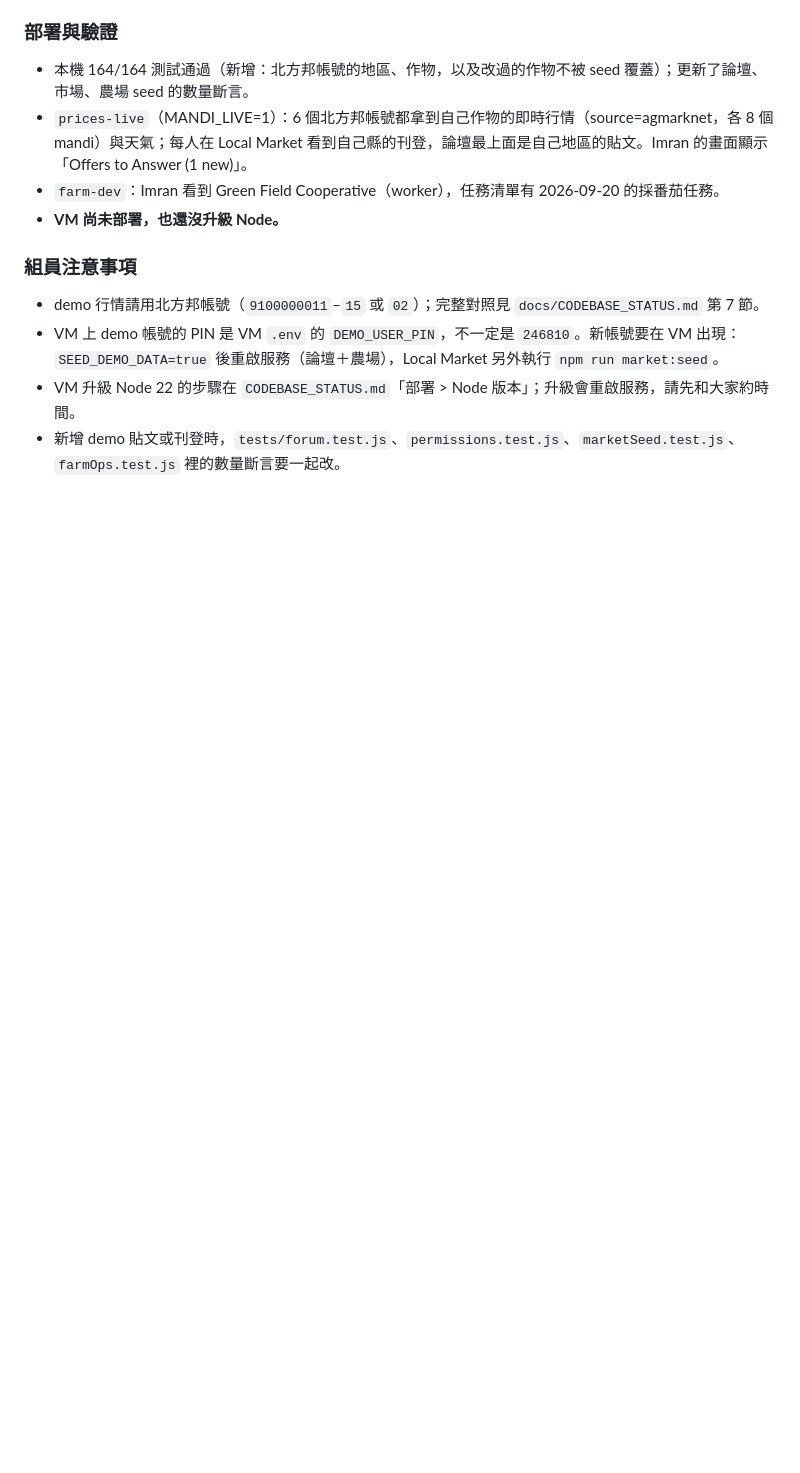
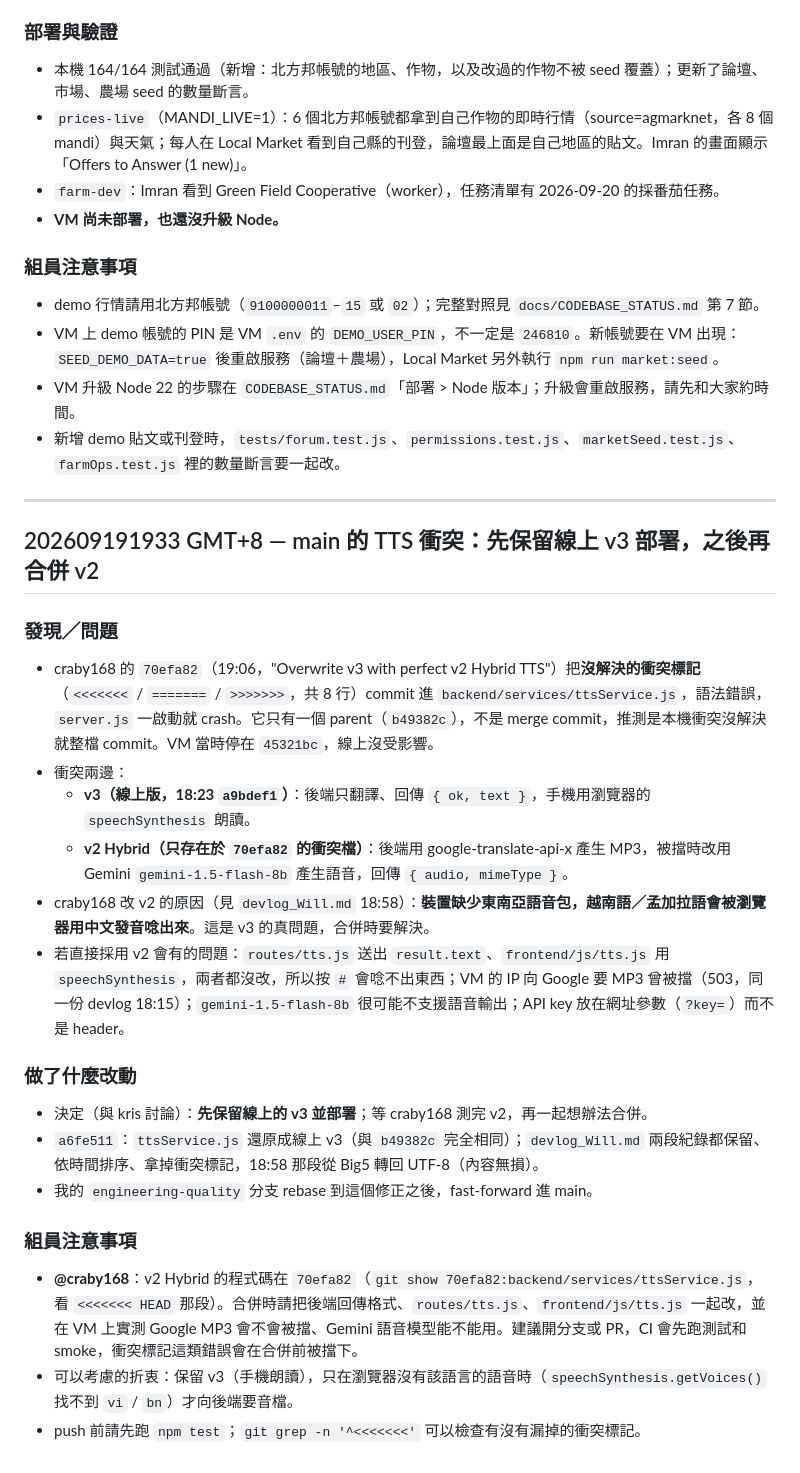
Before and after one commit to Hayamayama/DEMO_Agrilink, a Markdown page: devlog/devlog-kris.md, the part around the change. Drawn GitHub-style; blank space fills up the shorter version.

Commit message:
docs: record the TTS conflict, keeping v3 live until v2 is merged
Co-Authored-By: Claude Opus 5 <noreply@anthropic.com>

```diff
--- a/devlog/devlog-kris.md
+++ b/devlog/devlog-kris.md
@@ -461,3 +461,28 @@
 - VM 上 demo 帳號的 PIN 是 VM `.env` 的 `DEMO_USER_PIN`，不一定是 `246810`。新帳號要在 VM 出現：`SEED_DEMO_DATA=true` 後重啟服務（論壇＋農場），Local Market 另外執行 `npm run market:seed`。
 - VM 升級 Node 22 的步驟在 `CODEBASE_STATUS.md`「部署 > Node 版本」；升級會重啟服務，請先和大家約時間。
 - 新增 demo 貼文或刊登時，`tests/forum.test.js`、`permissions.test.js`、`marketSeed.test.js`、`farmOps.test.js` 裡的數量斷言要一起改。
+
+---
+
+## 202609191933 GMT+8 — main 的 TTS 衝突：先保留線上 v3 部署，之後再合併 v2
+
+### 發現／問題
+
+- craby168 的 `70efa82`（19:06，"Overwrite v3 with perfect v2 Hybrid TTS"）把**沒解決的衝突標記**（`<<<<<<<` / `=======` / `>>>>>>>`，共 8 行）commit 進 `backend/services/ttsService.js`，語法錯誤，`server.js` 一啟動就 crash。它只有一個 parent（`b49382c`），不是 merge commit，推測是本機衝突沒解決就整檔 commit。VM 當時停在 `45321bc`，線上沒受影響。
+- 衝突兩邊：
+  - **v3（線上版，18:23 `a9bdef1`）**：後端只翻譯、回傳 `{ ok, text }`，手機用瀏覽器的 `speechSynthesis` 朗讀。
+  - **v2 Hybrid（只存在於 `70efa82` 的衝突檔）**：後端用 google-translate-api-x 產生 MP3，被擋時改用 Gemini `gemini-1.5-flash-8b` 產生語音，回傳 `{ audio, mimeType }`。
+- craby168 改 v2 的原因（見 `devlog_Will.md` 18:58）：**裝置缺少東南亞語音包，越南語／孟加拉語會被瀏覽器用中文發音唸出來**。這是 v3 的真問題，合併時要解決。
+- 若直接採用 v2 會有的問題：`routes/tts.js` 送出 `result.text`、`frontend/js/tts.js` 用 `speechSynthesis`，兩者都沒改，所以按 `#` 會唸不出東西；VM 的 IP 向 Google 要 MP3 曾被擋（503，同一份 devlog 18:15）；`gemini-1.5-flash-8b` 很可能不支援語音輸出；API key 放在網址參數（`?key=`）而不是 header。
+
+### 做了什麼改動
+
+- 決定（與 kris 討論）：**先保留線上的 v3 並部署**；等 craby168 測完 v2，再一起想辦法合併。
+- `a6fe511`：`ttsService.js` 還原成線上 v3（與 `b49382c` 完全相同）；`devlog_Will.md` 兩段紀錄都保留、依時間排序、拿掉衝突標記，18:58 那段從 Big5 轉回 UTF-8（內容無損）。
+- 我的 `engineering-quality` 分支 rebase 到這個修正之後，fast-forward 進 main。
+
+### 組員注意事項
+
+- **@craby168**：v2 Hybrid 的程式碼在 `70efa82`（`git show 70efa82:backend/services/ttsService.js`，看 `<<<<<<< HEAD` 那段）。合併時請把後端回傳格式、`routes/tts.js`、`frontend/js/tts.js` 一起改，並在 VM 上實測 Google MP3 會不會被擋、Gemini 語音模型能不能用。建議開分支或 PR，CI 會先跑測試和 smoke，衝突標記這類錯誤會在合併前被擋下。
+- 可以考慮的折衷：保留 v3（手機朗讀），只在瀏覽器沒有該語言的語音時（`speechSynthesis.getVoices()` 找不到 `vi` / `bn`）才向後端要音檔。
+- push 前請先跑 `npm test`；`git grep -n '^<<<<<<<'` 可以檢查有沒有漏掉的衝突標記。
```
Also changed, not shown: docs/CODEBASE_STATUS.md (+1 -0 lines).
